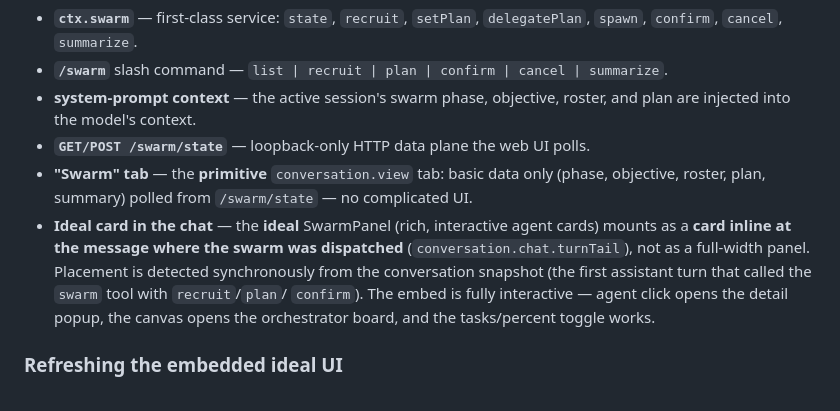
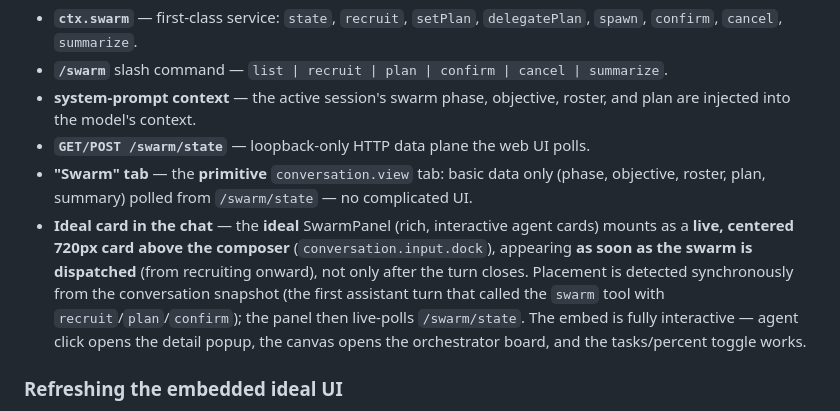
Before and after one commit to xieshuaix/dsh-agent-swarm, a Markdown page: README.md, the part around the change. Drawn GitHub-style.

Commit message:
README: live centered card in the composer dock

```diff
--- a/README.md
+++ b/README.md
@@ -34,13 +34,14 @@ loopback HTTP data plane. The plugin never runs its own LLM loop.
   (phase, objective, roster, plan, summary) polled from `/swarm/state` — no
   complicated UI.
 - **Ideal card in the chat** — the **ideal** SwarmPanel (rich, interactive
-  agent cards) mounts as a **card inline at the message where the swarm was
-  dispatched** (`conversation.chat.turnTail`), not as a full-width panel.
-  Placement is detected synchronously from the conversation snapshot (the
-  first assistant turn that called the `swarm` tool with `recruit`/`plan`/
-  `confirm`). The embed is fully interactive — agent click opens the detail
-  popup, the canvas opens the orchestrator board, and the tasks/percent toggle
-  works.
+  agent cards) mounts as a **live, centered 720px card above the composer**
+  (`conversation.input.dock`), appearing **as soon as the swarm is dispatched**
+  (from recruiting onward), not only after the turn closes. Placement is
+  detected synchronously from the conversation snapshot (the first assistant
+  turn that called the `swarm` tool with `recruit`/`plan`/`confirm`); the panel
+  then live-polls `/swarm/state`. The embed is fully interactive — agent click
+  opens the detail popup, the canvas opens the orchestrator board, and the
+  tasks/percent toggle works.
 
 ### Refreshing the embedded ideal UI
 
```
